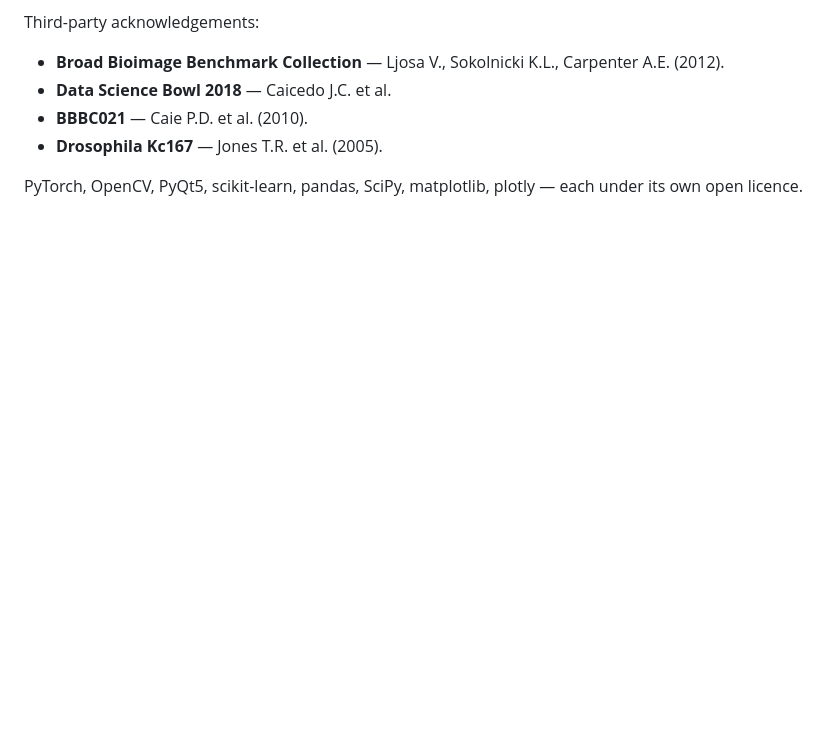
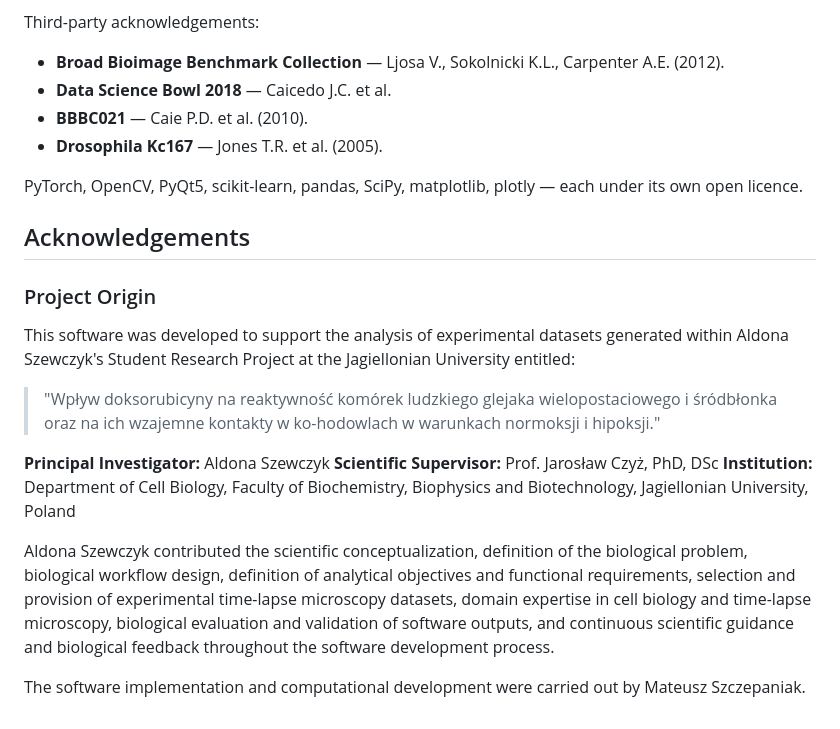
Before and after one commit to SciSpectator/CytoTrack-AI, a Markdown page: README.md, the part around the change. GitHub-like rendering; blank space fills up the shorter version.

Commit message:
Add acknowledgements for project origin and contributors
Added acknowledgements section detailing project origin and contributors.

```diff
--- a/README.md
+++ b/README.md
@@ -396,3 +396,20 @@ Third-party acknowledgements:
 - **Drosophila Kc167** — Jones T.R. et al. (2005).
 
 PyTorch, OpenCV, PyQt5, scikit-learn, pandas, SciPy, matplotlib, plotly — each under its own open licence.
+
+
+## Acknowledgements
+
+### Project Origin
+
+This software was developed to support the analysis of experimental datasets generated within Aldona Szewczyk's Student Research Project at the Jagiellonian University entitled:
+
+> "Wpływ doksorubicyny na reaktywność komórek ludzkiego glejaka wielopostaciowego i śródbłonka oraz na ich wzajemne kontakty w ko-hodowlach w warunkach normoksji i hipoksji."
+
+**Principal Investigator:** Aldona Szewczyk
+**Scientific Supervisor:** Prof. Jarosław Czyż, PhD, DSc
+**Institution:** Department of Cell Biology, Faculty of Biochemistry, Biophysics and Biotechnology, Jagiellonian University, Poland
+
+Aldona Szewczyk contributed the scientific conceptualization, definition of the biological problem, biological workflow design, definition of analytical objectives and functional requirements, selection and provision of experimental time-lapse microscopy datasets, domain expertise in cell biology and time-lapse microscopy, biological evaluation and validation of software outputs, and continuous scientific guidance and biological feedback throughout the software development process.
+
+The software implementation and computational development were carried out by Mateusz Szczepaniak.
```
